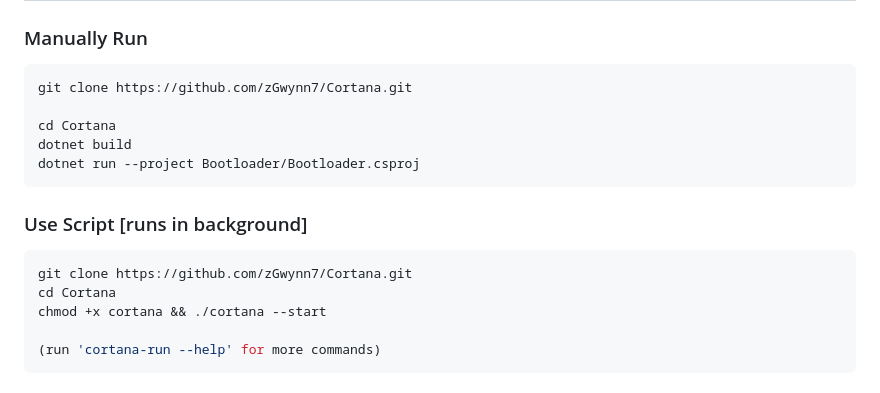
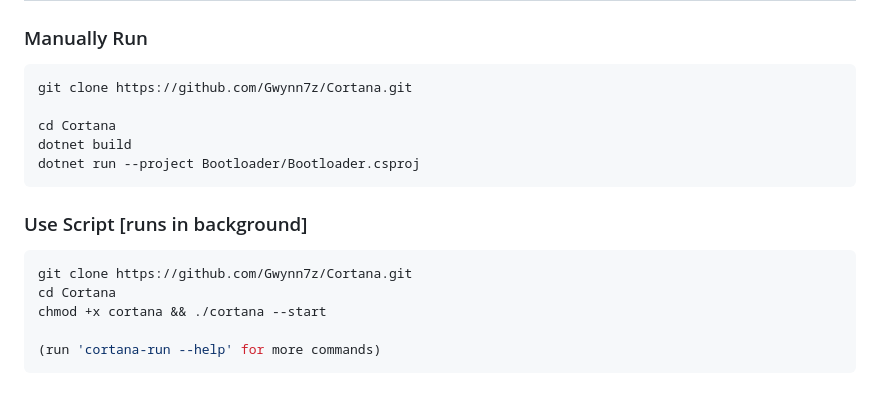
Before and after one commit to GwynnN7/Cortana, a Markdown page: README.md, the part around one of its changes. GitHub-like rendering.

````diff
--- a/README.md
+++ b/README.md
@@ -150,7 +150,7 @@ cp cortana-client ~/.config/autostart
 ### Manually Run
 
 ```bash
-git clone https://github.com/zGwynn7/Cortana.git
+git clone https://github.com/Gwynn7z/Cortana.git
 
 cd Cortana
 dotnet build
@@ -160,7 +160,7 @@ dotnet run --project Bootloader/Bootloader.csproj
 ### Use Script [runs in background]
 
 ```bash
-git clone https://github.com/zGwynn7/Cortana.git
+git clone https://github.com/Gwynn7z/Cortana.git
 cd Cortana
 chmod +x cortana && ./cortana --start
 
````
Also changed, not shown: other parts of README.md (+1 -1 lines).
